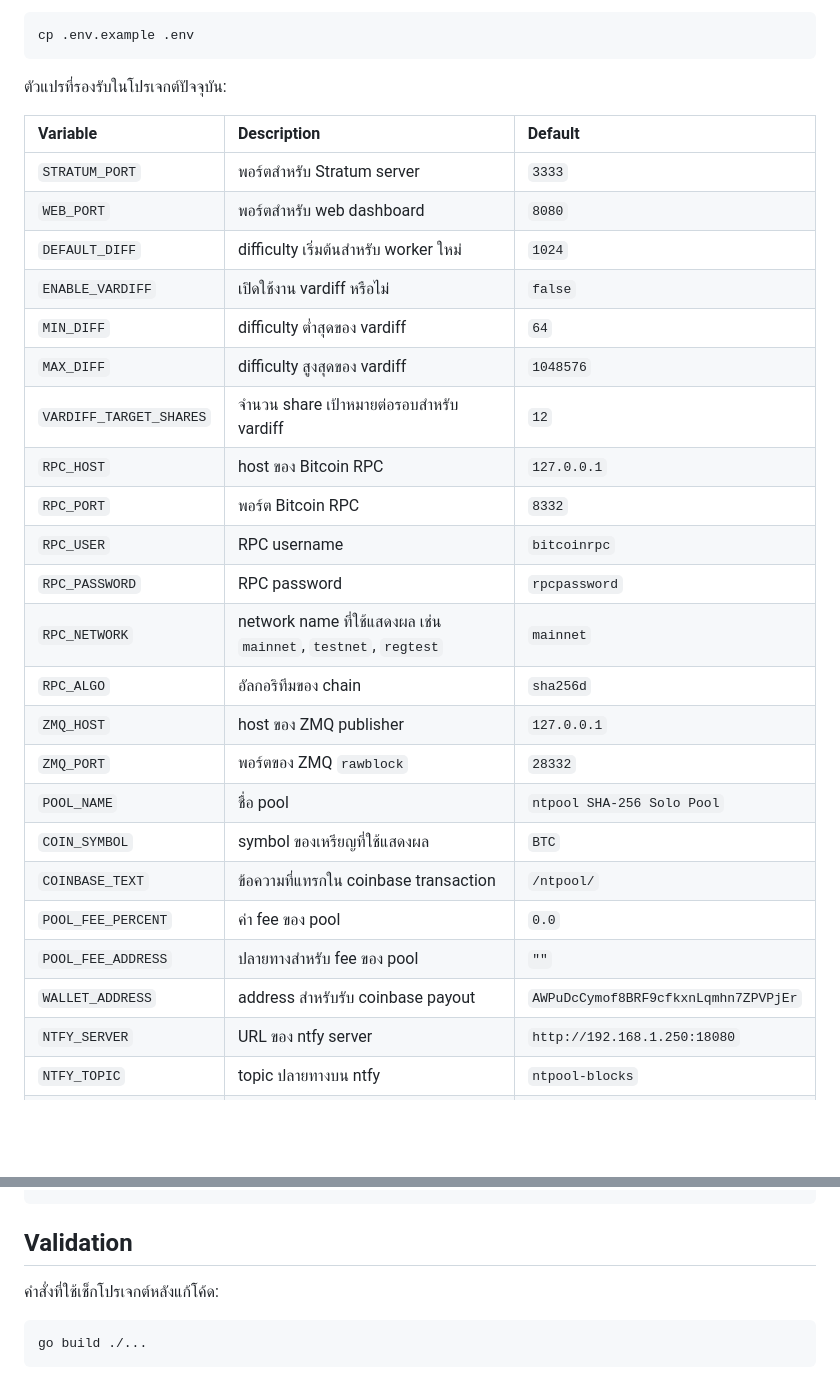
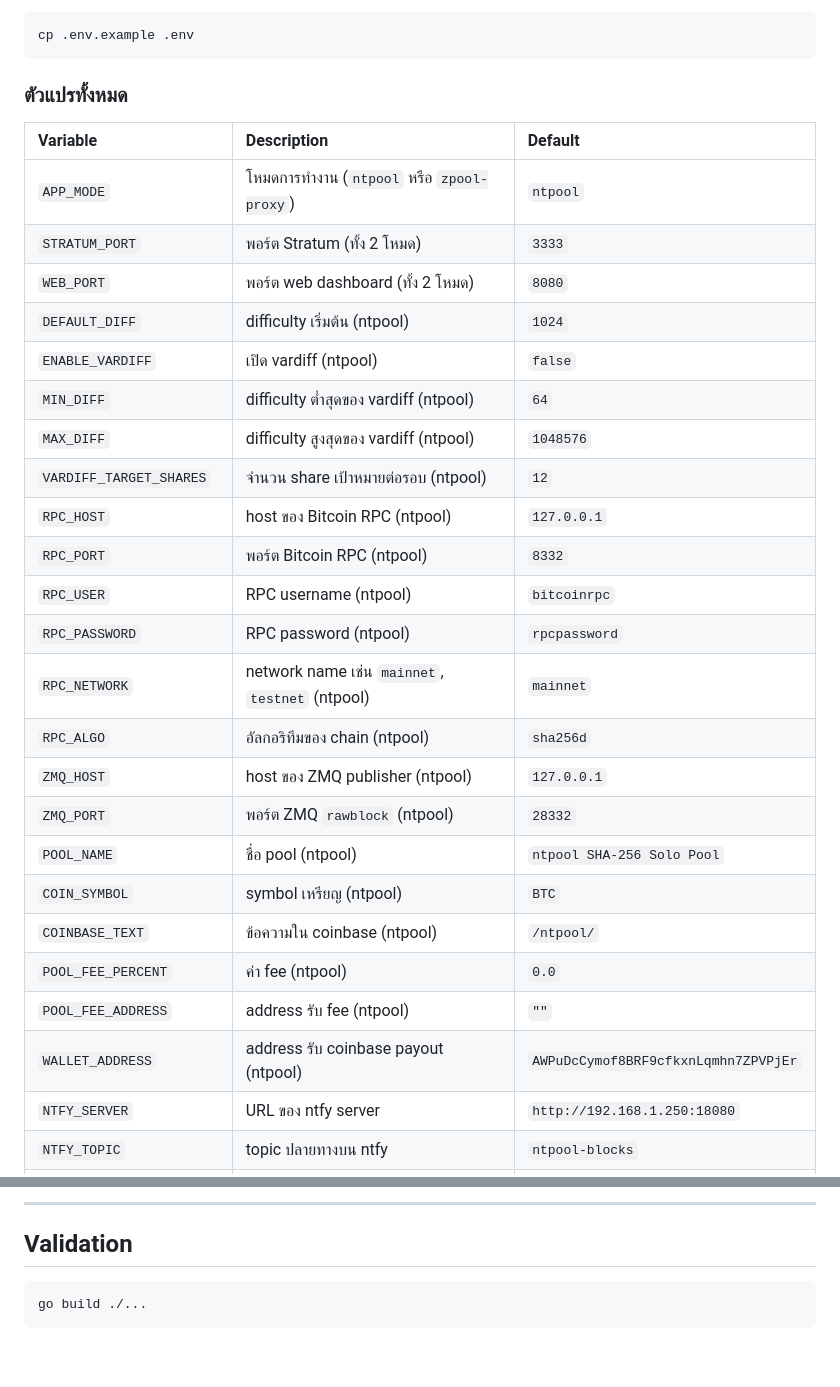
Before and after one commit to Walofz/ntpool, a Markdown page: README.md, 2 parts joined by grey strips. GitHub-like rendering; blank space fills up the shorter version.

````diff
--- a/README.md
+++ b/README.md
@@ -66,30 +78,31 @@ ntpool/
 cp .env.example .env
 ```
 
-ตัวแปรที่รองรับในโปรเจกต์ปัจจุบัน:
+### ตัวแปรทั้งหมด
 
 | Variable | Description | Default |
 | :--- | :--- | :--- |
-| `STRATUM_PORT` | พอร์ตสำหรับ Stratum server | `3333` |
-| `WEB_PORT` | พอร์ตสำหรับ web dashboard | `8080` |
-| `DEFAULT_DIFF` | difficulty เริ่มต้นสำหรับ worker ใหม่ | `1024` |
-| `ENABLE_VARDIFF` | เปิดใช้งาน vardiff หรือไม่ | `false` |
-| `MIN_DIFF` | difficulty ต่ำสุดของ vardiff | `64` |
-| `MAX_DIFF` | difficulty สูงสุดของ vardiff | `1048576` |
-| `VARDIFF_TARGET_SHARES` | จำนวน share เป้าหมายต่อรอบสำหรับ vardiff | `12` |
-| `RPC_HOST` | host ของ Bitcoin RPC | `127.0.0.1` |
-| `RPC_PORT` | พอร์ต Bitcoin RPC | `8332` |
-| `RPC_USER` | RPC username | `bitcoinrpc` |
-| `RPC_PASSWORD` | RPC password | `rpcpassword` |
-| `RPC_NETWORK` | network name ที่ใช้แสดงผล เช่น `mainnet`, `testnet`, `regtest` | `mainnet` |
-| `RPC_ALGO` | อัลกอริทึมของ chain | `sha256d` |
-| `ZMQ_HOST` | host ของ ZMQ publisher | `127.0.0.1` |
-| `ZMQ_PORT` | พอร์ตของ ZMQ `rawblock` | `28332` |
-| `POOL_NAME` | ชื่อ pool | `ntpool SHA-256 Solo Pool` |
-| `COIN_SYMBOL` | symbol ของเหรียญที่ใช้แสดงผล | `BTC` |
-| `COINBASE_TEXT` | ข้อความที่แทรกใน coinbase transaction | `/ntpool/` |
-| `POOL_FEE_PERCENT` | ค่า fee ของ pool | `0.0` |
-| `POOL_FEE_ADDRESS` | ปลายทางสำหรับ fee ของ pool | `""` |
-| `WALLET_ADDRESS` | address สำหรับรับ coinbase payout | `AWPuDcCymof8BRF9cfkxnLqmhn7ZPVPjEr` |
+| `APP_MODE` | โหมดการทำงาน (`ntpool` หรือ `zpool-proxy`) | `ntpool` |
+| `STRATUM_PORT` | พอร์ต Stratum (ทั้ง 2 โหมด) | `3333` |
+| `WEB_PORT` | พอร์ต web dashboard (ทั้ง 2 โหมด) | `8080` |
+| `DEFAULT_DIFF` | difficulty เริ่มต้น (ntpool) | `1024` |
+| `ENABLE_VARDIFF` | เปิด vardiff (ntpool) | `false` |
+| `MIN_DIFF` | difficulty ต่ำสุดของ vardiff (ntpool) | `64` |
+| `MAX_DIFF` | difficulty สูงสุดของ vardiff (ntpool) | `1048576` |
+| `VARDIFF_TARGET_SHARES` | จำนวน share เป้าหมายต่อรอบ (ntpool) | `12` |
+| `RPC_HOST` | host ของ Bitcoin RPC (ntpool) | `127.0.0.1` |
+| `RPC_PORT` | พอร์ต Bitcoin RPC (ntpool) | `8332` |
+| `RPC_USER` | RPC username (ntpool) | `bitcoinrpc` |
+| `RPC_PASSWORD` | RPC password (ntpool) | `rpcpassword` |
+| `RPC_NETWORK` | network name เช่น `mainnet`, `testnet` (ntpool) | `mainnet` |
+| `RPC_ALGO` | อัลกอริทึมของ chain (ntpool) | `sha256d` |
+| `ZMQ_HOST` | host ของ ZMQ publisher (ntpool) | `127.0.0.1` |
+| `ZMQ_PORT` | พอร์ต ZMQ `rawblock` (ntpool) | `28332` |
+| `POOL_NAME` | ชื่อ pool (ntpool) | `ntpool SHA-256 Solo Pool` |
+| `COIN_SYMBOL` | symbol เหรียญ (ntpool) | `BTC` |
+| `COINBASE_TEXT` | ข้อความใน coinbase (ntpool) | `/ntpool/` |
+| `POOL_FEE_PERCENT` | ค่า fee (ntpool) | `0.0` |
+| `POOL_FEE_ADDRESS` | address รับ fee (ntpool) | `""` |
+| `WALLET_ADDRESS` | address รับ coinbase payout (ntpool) | `AWPuDcCymof8BRF9cfkxnLqmhn7ZPVPjEr` |
 | `NTFY_SERVER` | URL ของ ntfy server | `http://192.168.1.250:18080` |
 | `NTFY_TOPIC` | topic ปลายทางบน ntfy | `ntpool-blocks` |
@@ -205,8 +233,8 @@ anyprefix.s21-01
 ```
 
+---
+
 ## Validation
-
-คำสั่งที่ใช้เช็กโปรเจกต์หลังแก้โค้ด:
 
 ```bash
 go build ./...
````
Also changed, not shown: other parts of README.md (+110 -83 lines).
